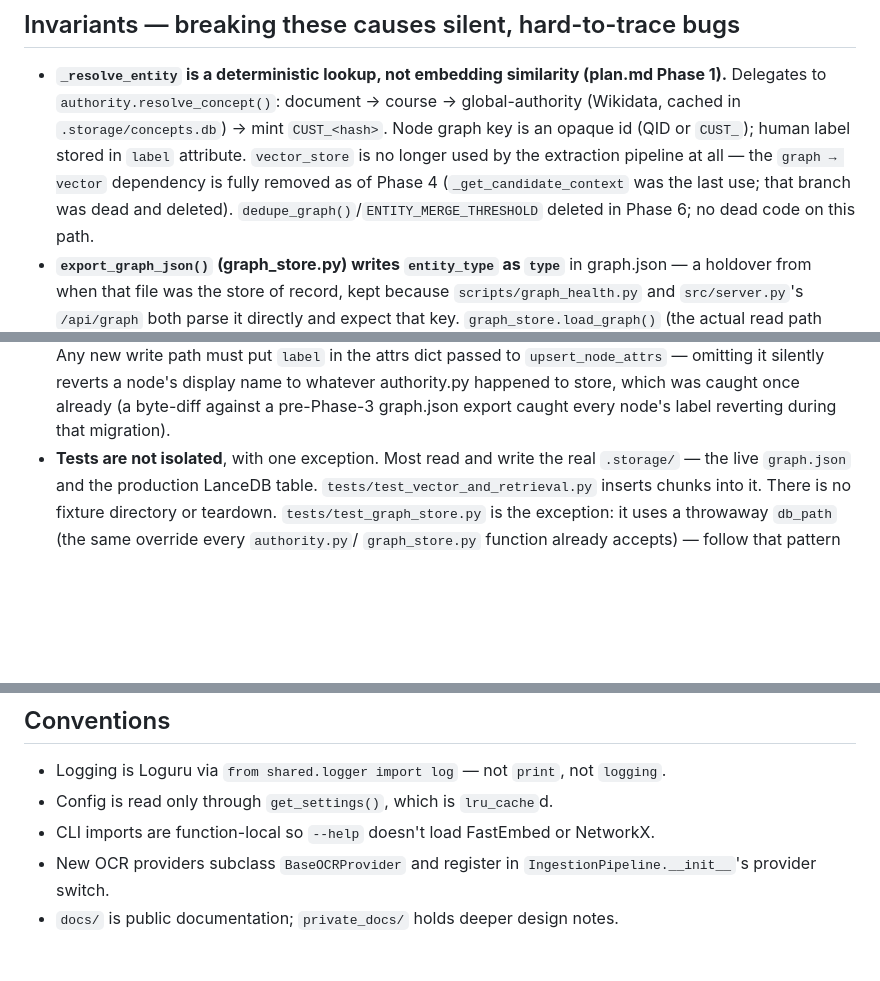
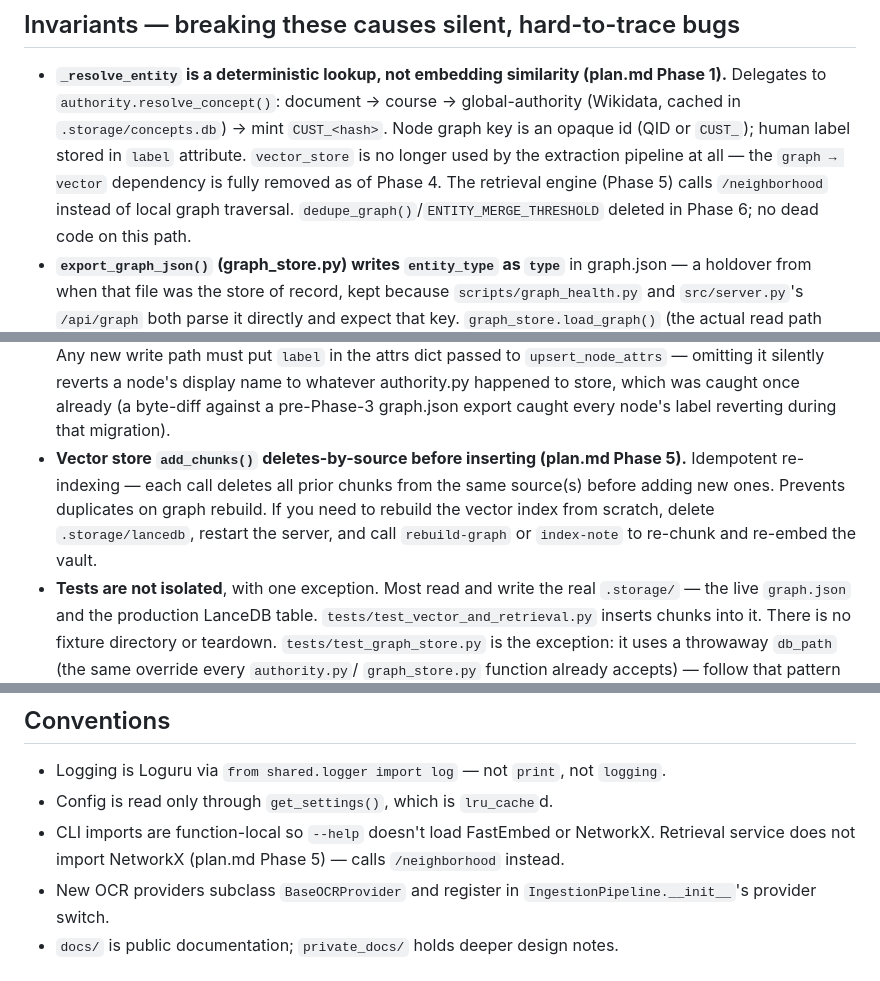
Before and after one commit to shantanu-urgunde-21/comeback-helper, a Markdown page: CLAUDE.md, 3 parts joined by grey strips. Rendered like a GitHub page; blank space fills up the shorter version.

Commit message:
docs: update CLAUDE.md to reflect Phase 5 retrieval and vector index changes

```diff
--- a/CLAUDE.md
+++ b/CLAUDE.md
@@ -91,7 +91,7 @@ For the full picture see [docs/flow.md](docs/flow.md) (data shapes, stage-by-sta
   cached in `.storage/concepts.db`) → mint `CUST_<hash>`. Node graph key is an opaque id
   (QID or `CUST_`); human label stored in `label` attribute. `vector_store` is no longer used
   by the extraction pipeline at all — the `graph → vector` dependency is fully removed as of
-  Phase 4 (`_get_candidate_context` was the last use; that branch was dead and deleted).
+  Phase 4. The retrieval engine (Phase 5) calls `/neighborhood` instead of local graph traversal.
   `dedupe_graph()`/`ENTITY_MERGE_THRESHOLD` deleted in Phase 6; no dead code on this path.
 - **`export_graph_json()` (graph_store.py) writes `entity_type` as `type`** in graph.json —
   a holdover from when that file was the store of record, kept because
@@ -114,6 +114,11 @@ For the full picture see [docs/flow.md](docs/flow.md) (data shapes, stage-by-sta
   `upsert_node_attrs` — omitting it silently reverts a node's display name to whatever
   authority.py happened to store, which was caught once already (a byte-diff against a
   pre-Phase-3 graph.json export caught every node's label reverting during that migration).
+- **Vector store `add_chunks()` deletes-by-source before inserting (plan.md Phase 5).**
+  Idempotent re-indexing — each call deletes all prior chunks from the same source(s)
+  before adding new ones. Prevents duplicates on graph rebuild. If you need to rebuild
+  the vector index from scratch, delete `.storage/lancedb`, restart the server, and call
+  `rebuild-graph` or `index-note` to re-chunk and re-embed the vault.
 - **Tests are not isolated**, with one exception. Most read and write the real `.storage/` —
   the live `graph.json` and the production LanceDB table. `tests/test_vector_and_retrieval.py`
   inserts chunks into it. There is no fixture directory or teardown. `tests/test_graph_store.py`
@@ -154,6 +159,7 @@ now that identity is canonical before edges are drawn.)
 - Logging is Loguru via `from shared.logger import log` — not `print`, not `logging`.
 - Config is read only through `get_settings()`, which is `lru_cache`d.
 - CLI imports are function-local so `--help` doesn't load FastEmbed or NetworkX.
+  Retrieval service does not import NetworkX (plan.md Phase 5) — calls `/neighborhood` instead.
 - New OCR providers subclass `BaseOCRProvider` and register in
   `IngestionPipeline.__init__`'s provider switch.
 - `docs/` is public documentation; `private_docs/` holds deeper design notes.
```
